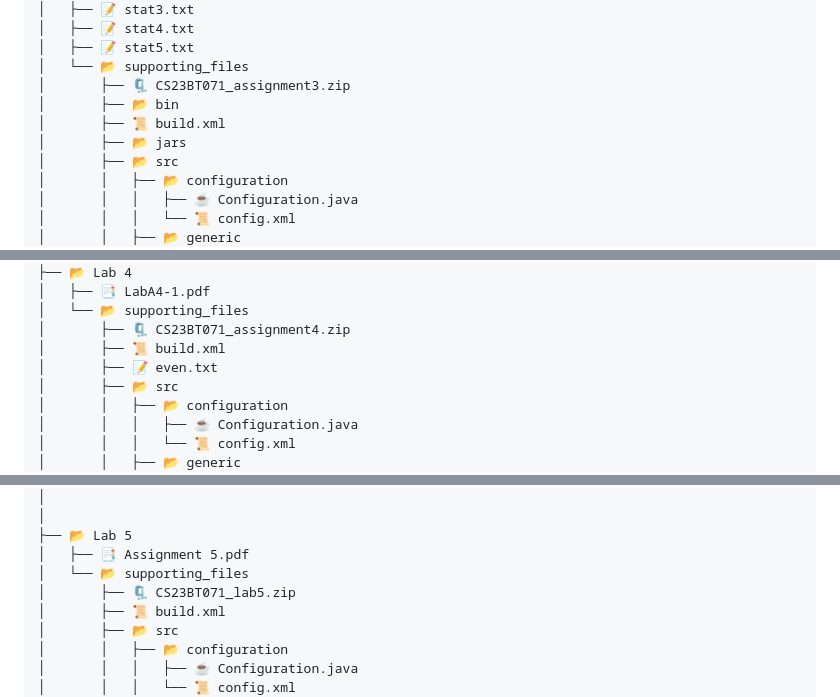
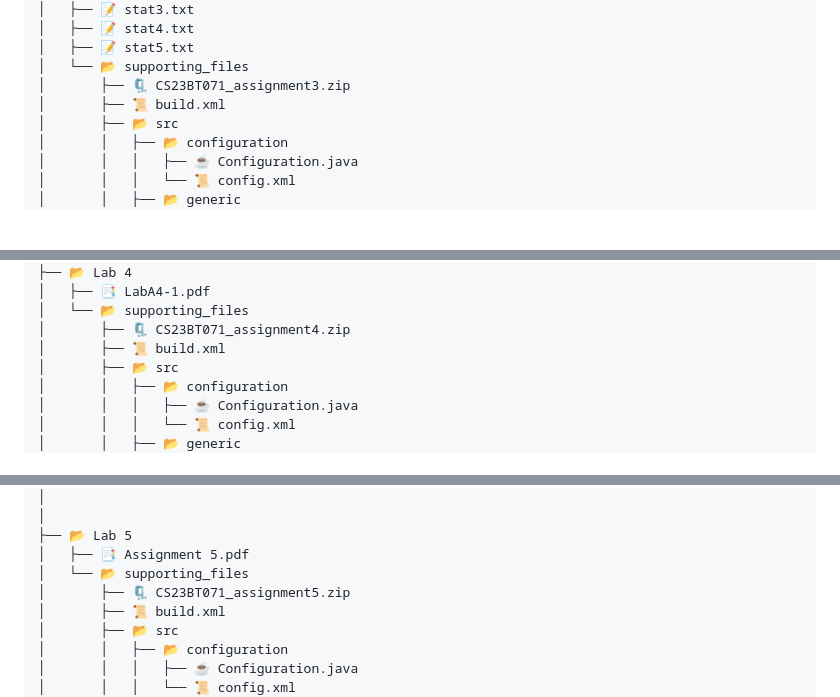
Before and after one commit to PriyanshuRao-code/Computer-Architecture-Lab, a Markdown page: directory_tree.md, 3 parts joined by grey strips. GitHub-like rendering; blank space fills up the shorter version.

```diff
--- a/directory_tree.md
+++ b/directory_tree.md
@@ -98,9 +98,7 @@
 │   ├── 📝 stat5.txt
 │   └── 📂 supporting_files
 │       ├── 🗜️ CS23BT071_assignment3.zip
-│       ├── 📂 bin
 │       ├── 📜 build.xml
-│       ├── 📂 jars
 │       ├── 📂 src
 │       │   ├── 📂 configuration
 │       │   │   ├── ☕ Configuration.java
@@ -160,7 +158,6 @@
 │   └── 📂 supporting_files
 │       ├── 🗜️ CS23BT071_assignment4.zip
 │       ├── 📜 build.xml
-│       ├── 📝 even.txt
 │       ├── 📂 src
 │       │   ├── 📂 configuration
 │       │   │   ├── ☕ Configuration.java
@@ -221,7 +217,7 @@
 ├── 📂 Lab 5
 │   ├── 📑 Assignment 5.pdf
 │   └── 📂 supporting_files
-│       ├── 🗜️ CS23BT071_lab5.zip
+│       ├── 🗜️ CS23BT071_assignment5.zip
 │       ├── 📜 build.xml
 │       ├── 📂 src
 │       │   ├── 📂 configuration
```
Also changed, not shown: other parts of directory_tree.md (+73 -1 lines).
